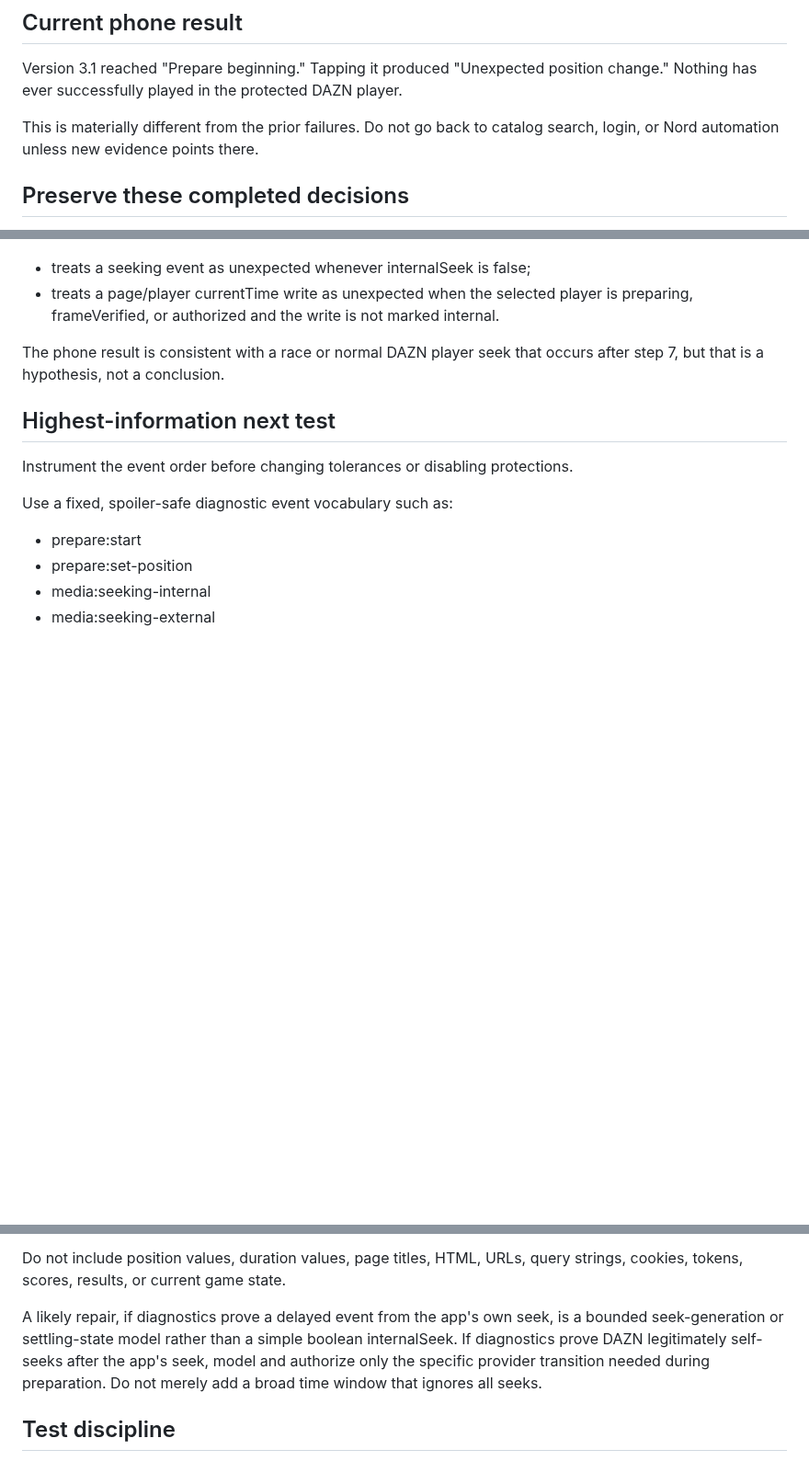
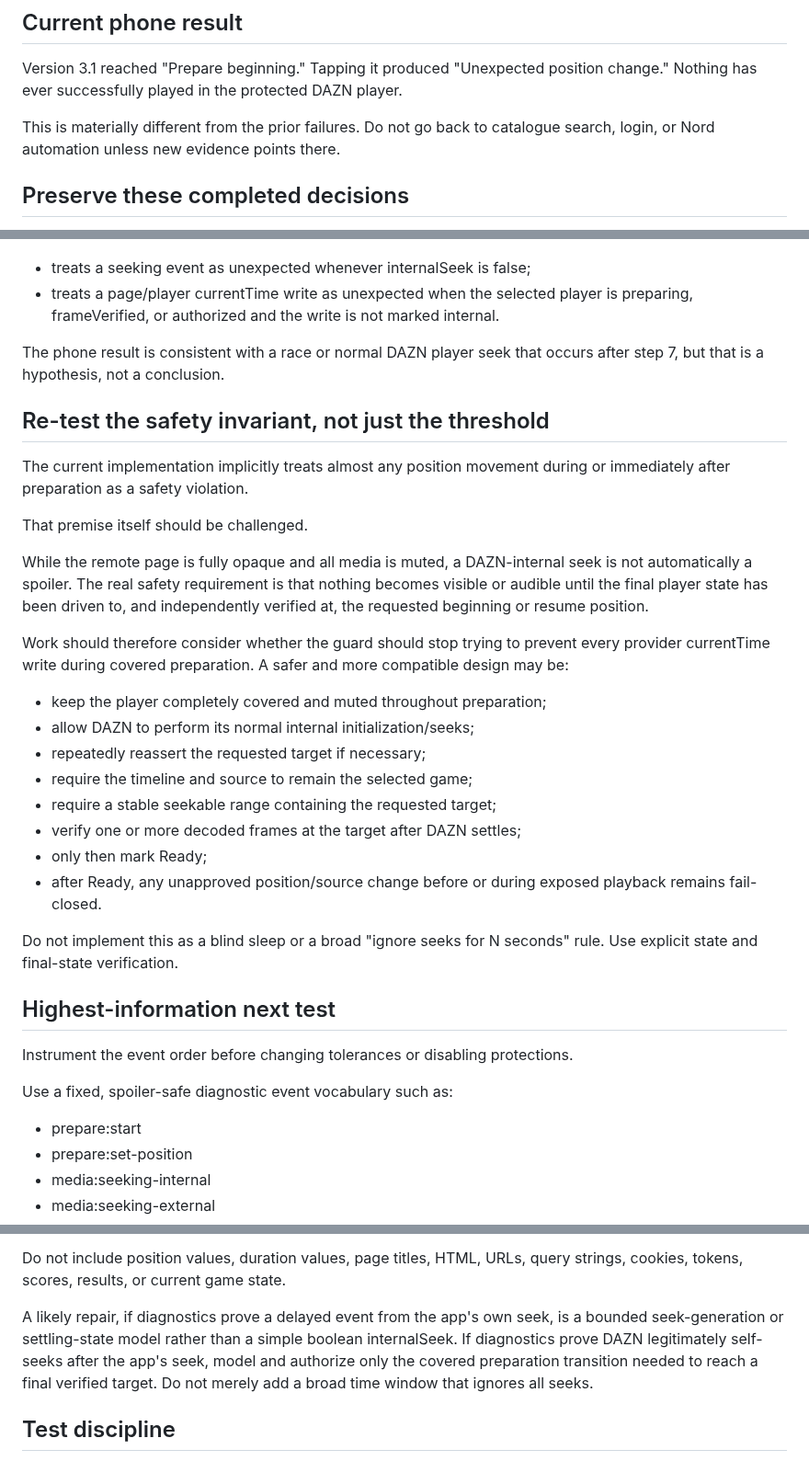
Before and after one commit to to-shreds/Misc, a Markdown page: DAZN/HANDOFF.md, 3 parts joined by grey strips. Shown at 92% size. Drawn GitHub-style; blank space fills up the shorter version.

Commit message:
Refine DAZN handoff around protected seek invariant

```diff
--- a/DAZN/HANDOFF.md
+++ b/DAZN/HANDOFF.md
@@ -10,7 +10,7 @@ The public Misc repository does not contain the private signing key. The latest
 
 Version 3.1 reached "Prepare beginning." Tapping it produced "Unexpected position change." Nothing has ever successfully played in the protected DAZN player.
 
-This is materially different from the prior failures. Do not go back to catalog search, login, or Nord automation unless new evidence points there.
+This is materially different from the prior failures. Do not go back to catalogue search, login, or Nord automation unless new evidence points there.
 
 ## Preserve these completed decisions
 
@@ -49,6 +49,27 @@ The current guard also:
 
 The phone result is consistent with a race or normal DAZN player seek that occurs after step 7, but that is a hypothesis, not a conclusion.
 
+## Re-test the safety invariant, not just the threshold
+
+The current implementation implicitly treats almost any position movement during or immediately after preparation as a safety violation.
+
+That premise itself should be challenged.
+
+While the remote page is fully opaque and all media is muted, a DAZN-internal seek is not automatically a spoiler. The real safety requirement is that nothing becomes visible or audible until the final player state has been driven to, and independently verified at, the requested beginning or resume position.
+
+Work should therefore consider whether the guard should stop trying to prevent every provider currentTime write during covered preparation. A safer and more compatible design may be:
+
+- keep the player completely covered and muted throughout preparation;
+- allow DAZN to perform its normal internal initialization/seeks;
+- repeatedly reassert the requested target if necessary;
+- require the timeline and source to remain the selected game;
+- require a stable seekable range containing the requested target;
+- verify one or more decoded frames at the target after DAZN settles;
+- only then mark Ready;
+- after Ready, any unapproved position/source change before or during exposed playback remains fail-closed.
+
+Do not implement this as a blind sleep or a broad "ignore seeks for N seconds" rule. Use explicit state and final-state verification.
+
 ## Highest-information next test
 
 Instrument the event order before changing tolerances or disabling protections.
@@ -70,7 +91,7 @@ Use a fixed, spoiler-safe diagnostic event vocabulary such as:
 
 Do not include position values, duration values, page titles, HTML, URLs, query strings, cookies, tokens, scores, results, or current game state.
 
-A likely repair, if diagnostics prove a delayed event from the app's own seek, is a bounded seek-generation or settling-state model rather than a simple boolean internalSeek. If diagnostics prove DAZN legitimately self-seeks after the app's seek, model and authorize only the specific provider transition needed during preparation. Do not merely add a broad time window that ignores all seeks.
+A likely repair, if diagnostics prove a delayed event from the app's own seek, is a bounded seek-generation or settling-state model rather than a simple boolean internalSeek. If diagnostics prove DAZN legitimately self-seeks after the app's seek, model and authorize only the covered preparation transition needed to reach a final verified target. Do not merely add a broad time window that ignores all seeks.
 
 ## Test discipline
 
```
